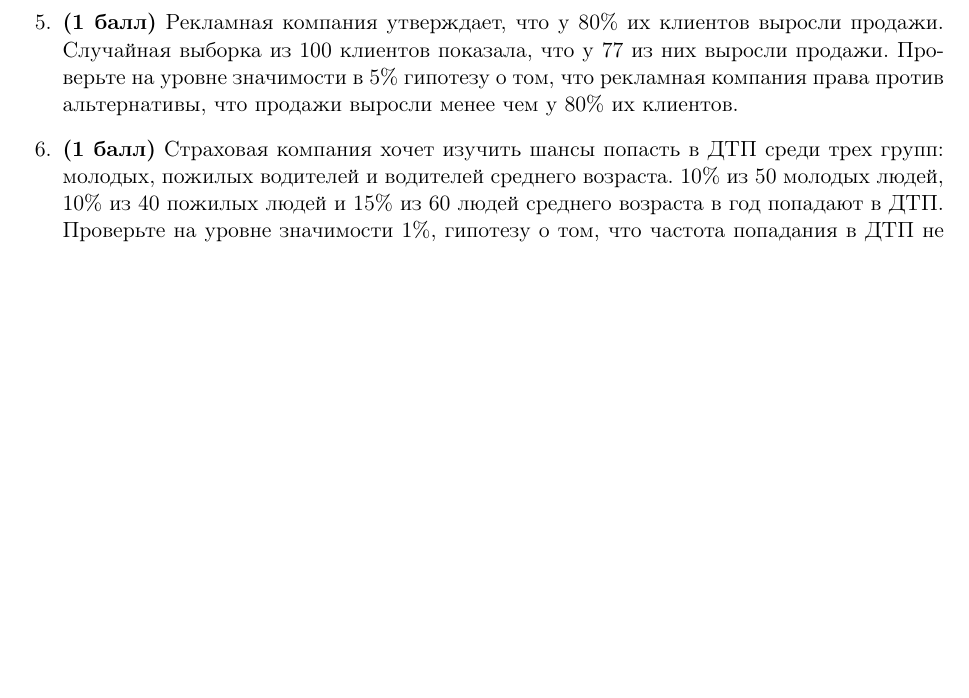
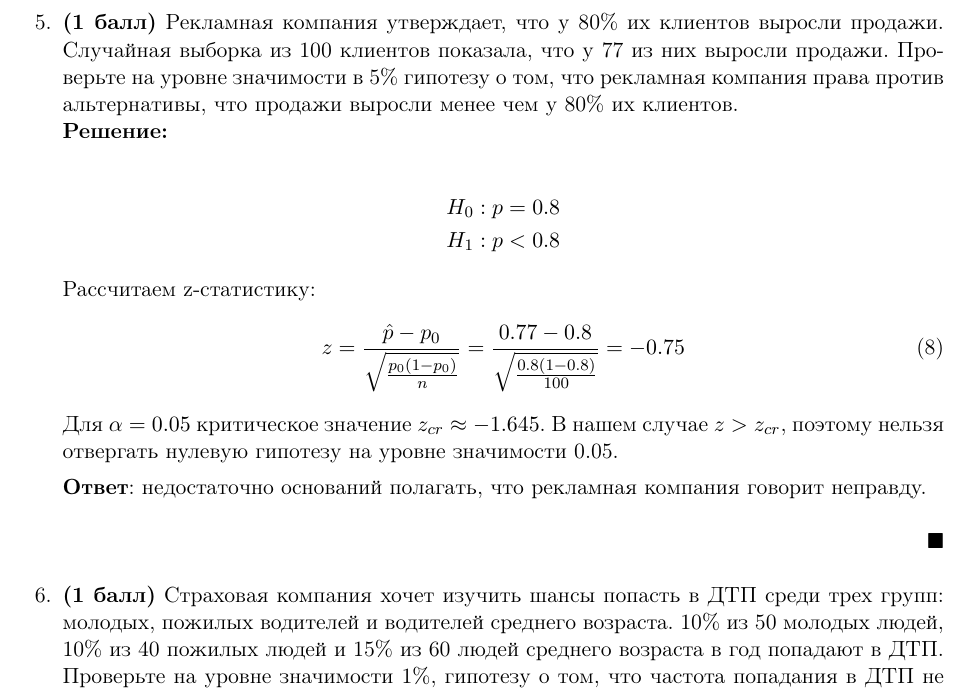
Before and after one commit to mdvasilyev/MathStat-hws, a LaTeX document (hw_add1.tex): part of page 3 of 4, cut so that both start at the same text, the shorter picture padded with empty space. Compiled offline with pdfLaTeX.

Commit message:
sln: add sln to task 5

```diff
--- a/hw_add1.tex
+++ b/hw_add1.tex
@@ -91,6 +91,19 @@
     \finish
 
     \item \textbf{(1 балл)} Рекламная компания утверждает, что у 80\% их клиентов выросли продажи. Случайная выборка из 100 клиентов показала, что у 77 из них выросли продажи. Проверьте на уровне значимости в 5\% гипотезу о том, что рекламная компания права против альтернативы, что продажи выросли менее чем у 80\% их клиентов.
+    \start
+    \begin{align*}
+        &H_0: p=0.8 \\
+        &H_1: p<0.8
+    \end{align*}
+    Рассчитаем z-статистику:
+    \begin{equation}
+        z = \frac{\hat{p} - p_0}{\sqrt{\frac{p_0(1-p_0)}{n}}} = \frac{0.77 - 0.8}{\sqrt{\frac{0.8(1-0.8)}{100}}} = -0.75
+    \end{equation}
+    Для $\alpha = 0.05$ критическое значение $z_{cr} \approx -1.645$. В нашем случае $z > z_{cr}$, поэтому нельзя отвергать нулевую гипотезу на уровне значимости 0.05.
+
+    \textbf{Ответ}: недостаточно оснований полагать, что рекламная компания говорит неправду.
+    \finish
 
     \item \textbf{(1 балл)} Страховая компания хочет изучить шансы попасть в ДТП среди трех групп: молодых, пожилых водителей и водителей среднего возраста. 10\% из 50 молодых людей, 10\% из 40 пожилых людей и 15\% из 60 людей среднего возраста в год попадают в ДТП. Проверьте на уровне значимости 1\%, гипотезу о том, что частота попадания в ДТП не зависит от возраста.
 
```
